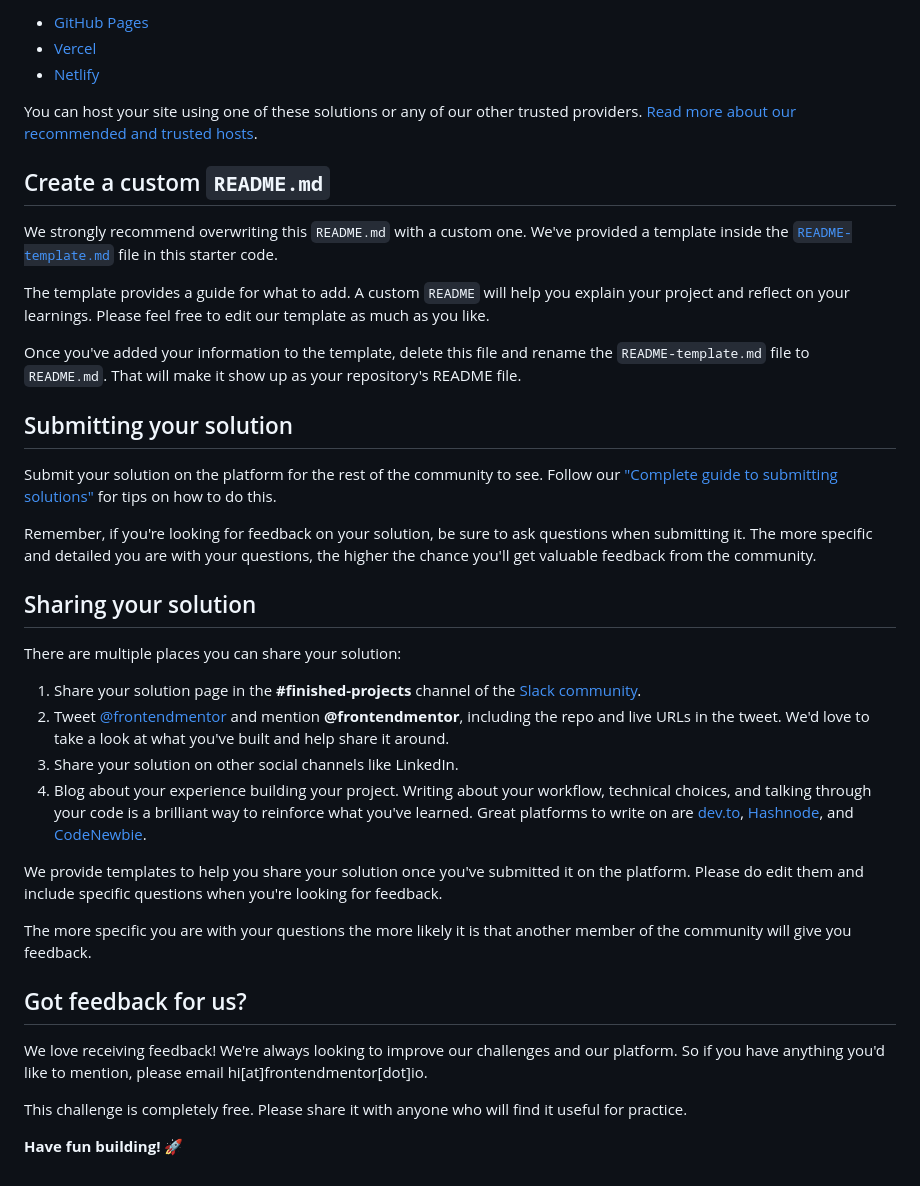
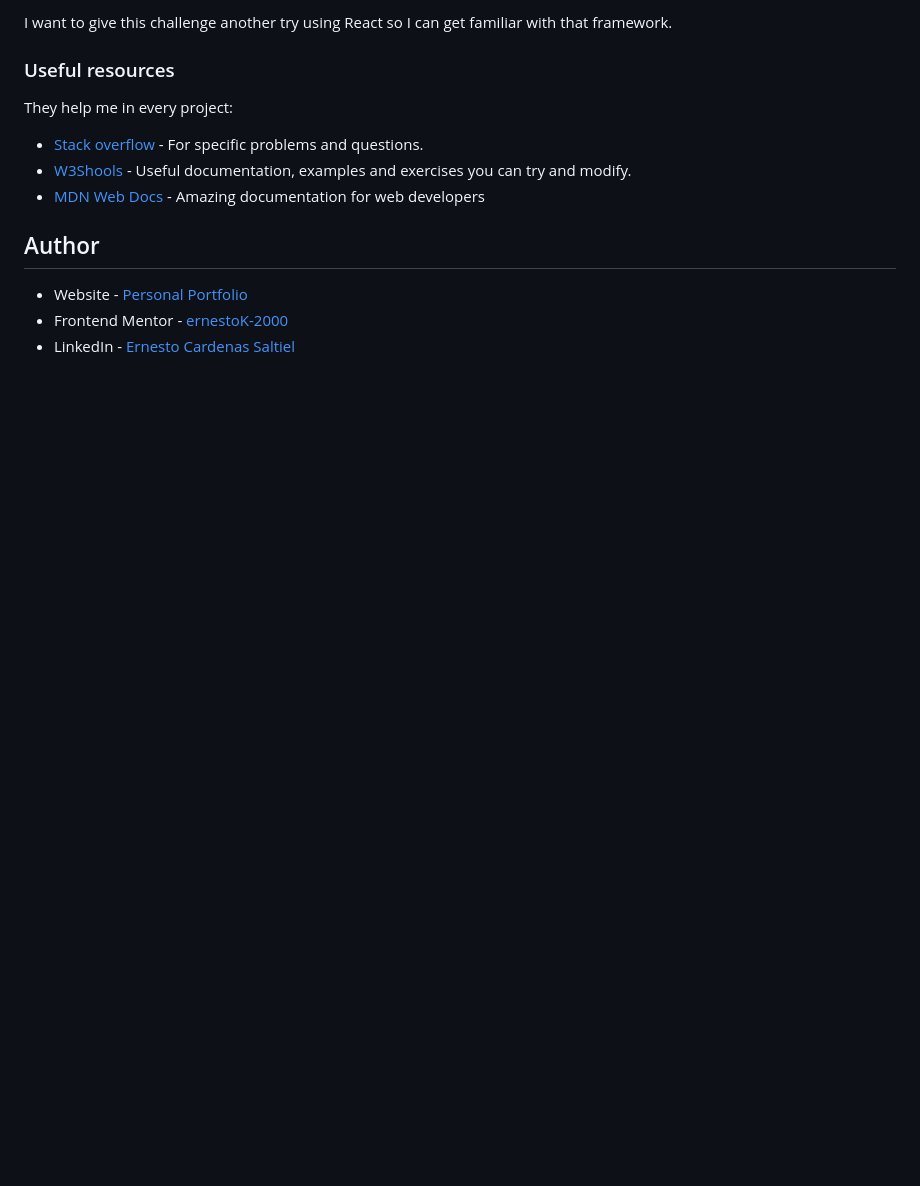
Before and after one commit to ernestoK-2000/3-column-preview-card-component-main, a Markdown page: README.md, the part around the change printed below. GitHub-like rendering; blank space fills up the shorter version.

```diff
--- a/README.md
+++ b/README.md
@@ -52,41 +59,16 @@ As mentioned above, there are many ways to host your project for free. Our recom
 
-- [GitHub Pages](https://pages.github.com/)
-- [Vercel](https://vercel.com/)
-- [Netlify](https://www.netlify.com/)
+I want to give this challenge another try using React so I can get familiar with that framework.
 
-You can host your site using one of these solutions or any of our other trusted providers. [Read more about our recommended and trusted hosts](https://medium.com/frontend-mentor/frontend-mentor-trusted-hosting-providers-bf000dfebe).
+### Useful resources
 
-## Create a custom `README.md`
+They help me in every project:
 
-We strongly recommend overwriting this `README.md` with a custom one. We've provided a template inside the [`README-template.md`](./README-template.md) file in this starter code.
+- [Stack overflow](https://stackoverflow.com/) - For specific problems and questions.
+- [W3Shools](https://www.w3schools.com/) - Useful documentation, examples and exercises you can try and modify.
+- [MDN Web Docs](https://developer.mozilla.org/) - Amazing documentation for web developers
 
-The template provides a guide for what to add. A custom `README` will help you explain your project and reflect on your learnings. Please feel free to edit our template as much as you like.
+## Author
 
-Once you've added your information to the template, delete this file and rename the `README-template.md` file to `README.md`. That will make it show up as your repository's README file.
-
-## Submitting your solution
-
-Submit your solution on the platform for the rest of the community to see. Follow our ["Complete guide to submitting solutions"](https://medium.com/frontend-mentor/a-complete-guide-to-submitting-solutions-on-frontend-mentor-ac6384162248) for tips on how to do this.
-
-Remember, if you're looking for feedback on your solution, be sure to ask questions when submitting it. The more specific and detailed you are with your questions, the higher the chance you'll get valuable feedback from the community.
-
-## Sharing your solution
-
-There are multiple places you can share your solution:
-
-1. Share your solution page in the **#finished-projects** channel of the [Slack community](https://www.frontendmentor.io/slack).
-2. Tweet [@frontendmentor](https://twitter.com/frontendmentor) and mention **@frontendmentor**, including the repo and live URLs in the tweet. We'd love to take a look at what you've built and help share it around.
-3. Share your solution on other social channels like LinkedIn.
-4. Blog about your experience building your project. Writing about your workflow, technical choices, and talking through your code is a brilliant way to reinforce what you've learned. Great platforms to write on are [dev.to](https://dev.to/), [Hashnode](https://hashnode.com/), and [CodeNewbie](https://community.codenewbie.org/).
-
-We provide templates to help you share your solution once you've submitted it on the platform. Please do edit them and include specific questions when you're looking for feedback.
-
-The more specific you are with your questions the more likely it is that another member of the community will give you feedback.
-
-## Got feedback for us?
-
-We love receiving feedback! We're always looking to improve our challenges and our platform. So if you have anything you'd like to mention, please email hi[at]frontendmentor[dot]io.
-
-This challenge is completely free. Please share it with anyone who will find it useful for practice.
-
-**Have fun building!** 🚀
+- Website - [Personal Portfolio](https://ernestok-2000.github.io/)
+- Frontend Mentor - [ernestoK-2000](https://www.frontendmentor.io/profile/ernestoK-2000)
+- LinkedIn - [Ernesto Cardenas Saltiel](https://www.linkedin.com/in/ernesto-cardenas-saltiel-0135b0214/)
```
Also changed, not shown: other parts of README.md (+36 -29 lines), README-template.md (deleted, +0 -111 lines), images/screenshot.png (added), 2 other files.
